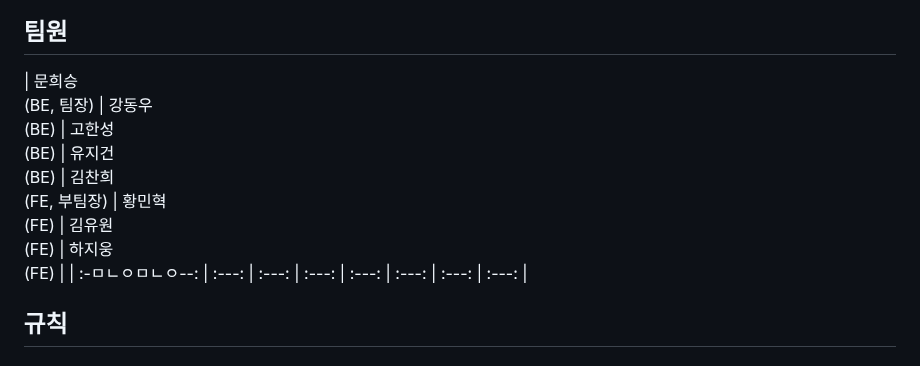
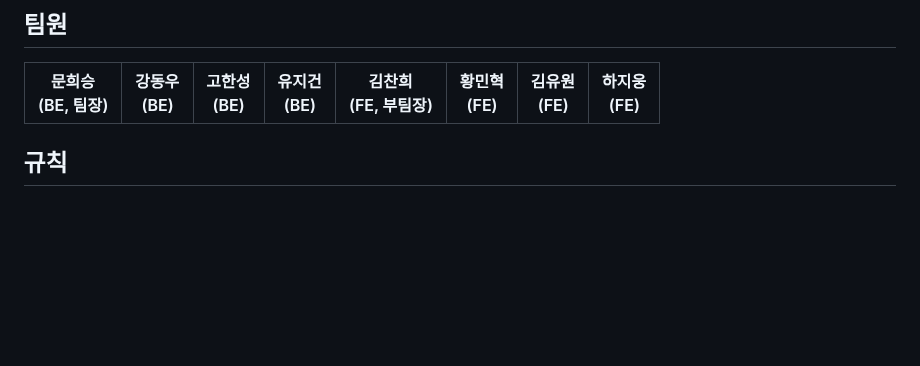
Before and after one commit to codestates-seb/seb42_main_024, a Markdown page: README.md, the part around the change. GitHub-like rendering; blank space fills up the shorter version.

```diff
--- a/README.md
+++ b/README.md
@@ -21,7 +21,7 @@
 ## 팀원
 
 | 문희승<br>(BE, 팀장) | 강동우<br>(BE) | 고한성<br>(BE) | 유지건<br>(BE) | 김찬희<br>(FE, 부팀장) | 황민혁 <br>(FE) | 김유원 <br>(FE) | 하지웅 <br>(FE) |
-| :-ㅁㄴㅇㅁㄴㅇ--: | :---: | :---: | :---: | :---: | :---: | :---: | :---: |
+| :---: | :---: | :---: | :---: | :---: | :---: | :---: | :---: |
 
 ## 규칙
 
```
